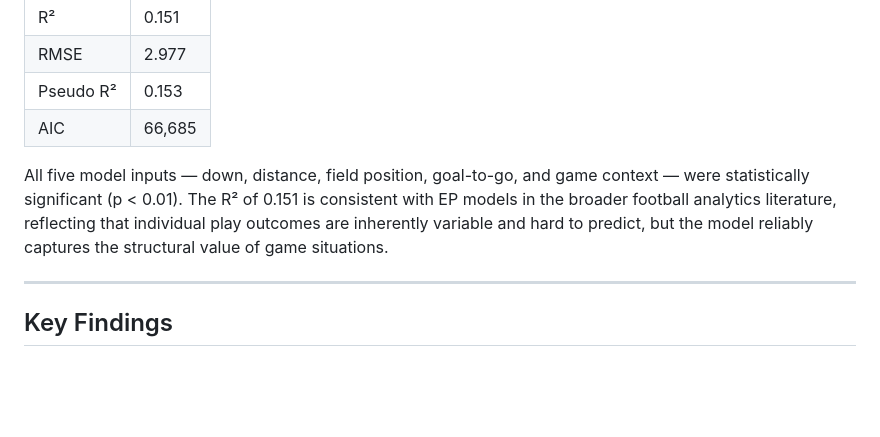
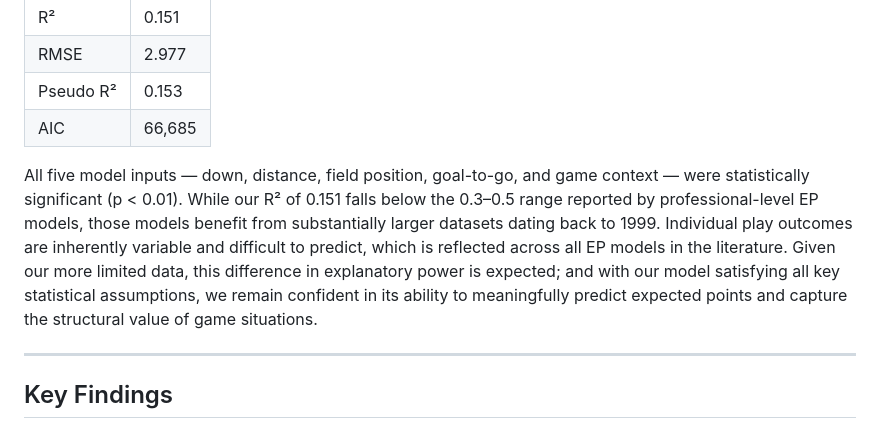
Before and after one commit to sebastian-trevino/Trinity-Football-Analytics, a Markdown page: report/findings_summary.md, the part around the change. Drawn GitHub-style; blank space fills up the shorter version.

```diff
--- a/report/findings_summary.md
+++ b/report/findings_summary.md
@@ -42,7 +42,7 @@ The EP model was built using a Generalized Additive Model (GAM) trained on appro
 | Pseudo R² | 0.153 |
 | AIC | 66,685 |
 
-All five model inputs — down, distance, field position, goal-to-go, and game context — were statistically significant (p < 0.01). The R² of 0.151 is consistent with EP models in the broader football analytics literature, reflecting that individual play outcomes are inherently variable and hard to predict, but the model reliably captures the structural value of game situations.
+All five model inputs — down, distance, field position, goal-to-go, and game context — were statistically significant (p < 0.01). While our R² of 0.151 falls below the 0.3–0.5 range reported by professional-level EP models, those models benefit from substantially larger datasets dating back to 1999. Individual play outcomes are inherently variable and difficult to predict, which is reflected across all EP models in the literature. Given our more limited data, this difference in explanatory power is expected; and with our model satisfying all key statistical assumptions, we remain confident in its ability to meaningfully predict expected points and capture the structural value of game situations.
 
 ---
 
```
